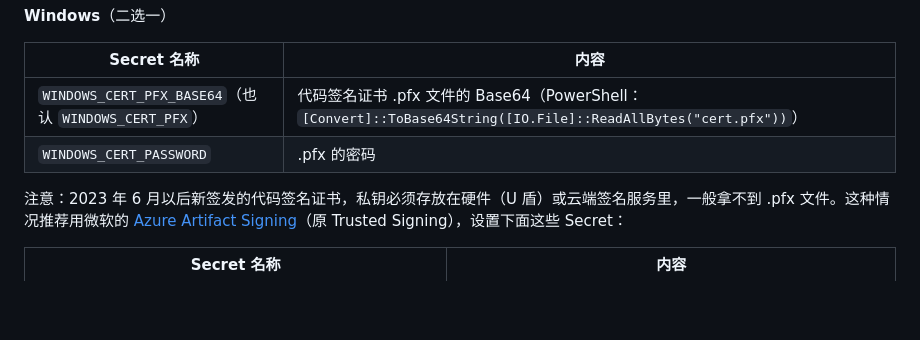
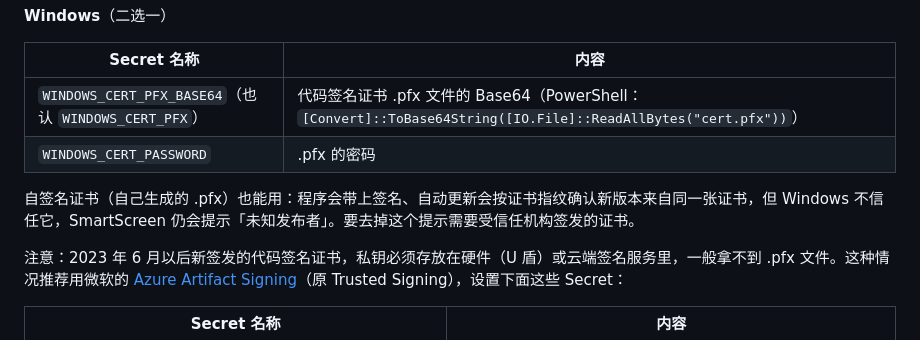
Before and after one commit to xhc144/Claude-lab-2, a Markdown page: README.md, the part around the change. Drawn GitHub-style; blank space fills up the shorter version.

Commit message:
README：说明自签名证书的效果
Co-Authored-By: Claude Opus 5.5 <noreply@anthropic.com>
Claude-Session: https://claude.ai/code/session_01DxpjYYeyvwNeyApSrgLrdp

```diff
--- a/README.md
+++ b/README.md
@@ -134,6 +134,8 @@ git push origin v0.2.0
 | `WINDOWS_CERT_PFX_BASE64`（也认 `WINDOWS_CERT_PFX`） | 代码签名证书 .pfx 文件的 Base64（PowerShell：`[Convert]::ToBase64String([IO.File]::ReadAllBytes("cert.pfx"))`） |
 | `WINDOWS_CERT_PASSWORD` | .pfx 的密码 |
 
+自签名证书（自己生成的 .pfx）也能用：程序会带上签名、自动更新会按证书指纹确认新版本来自同一张证书，但 Windows 不信任它，SmartScreen 仍会提示「未知发布者」。要去掉这个提示需要受信任机构签发的证书。
+
 注意：2023 年 6 月以后新签发的代码签名证书，私钥必须存放在硬件（U 盾）或云端签名服务里，一般拿不到 .pfx 文件。这种情况推荐用微软的 [Azure Artifact Signing](https://learn.microsoft.com/azure/artifact-signing/)（原 Trusted Signing），设置下面这些 Secret：
 
 | Secret 名称 | 内容 |
```
